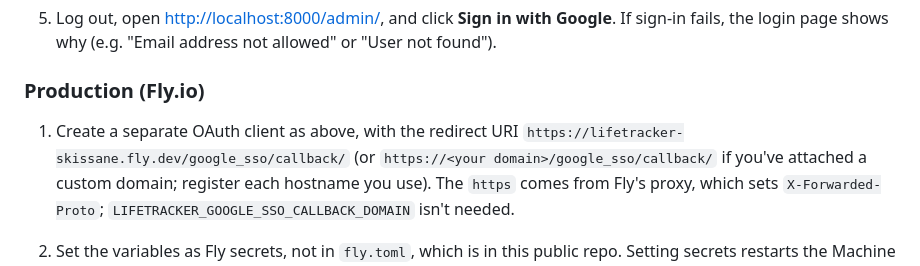
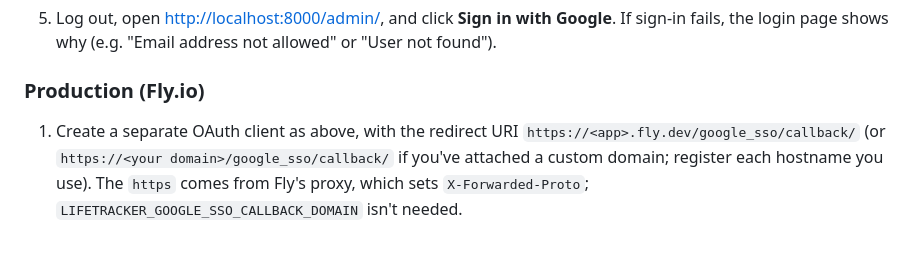
Before and after one commit to skissane/taxtracker, a Markdown page: README.md, the part around one of its changes. Rendered like a GitHub page.

Commit message:
Keep the Fly app name out of the Google sign-in docs
Co-Authored-By: Claude Opus 5.5 <noreply@anthropic.com>

```diff
--- a/README.md
+++ b/README.md
@@ -131,7 +131,7 @@ URI.
 ### Production (Fly.io)
 
 1. Create a separate OAuth client as above, with the redirect URI
-   `https://lifetracker-skissane.fly.dev/google_sso/callback/` (or
+   `https://<app>.fly.dev/google_sso/callback/` (or
    `https://<your domain>/google_sso/callback/` if you've attached a custom
    domain; register each hostname you use). The `https` comes from Fly's proxy,
    which sets `X-Forwarded-Proto`; `LIFETRACKER_GOOGLE_SSO_CALLBACK_DOMAIN` isn't
```
Also changed, not shown: other parts of README.md (+1 -1 lines).
